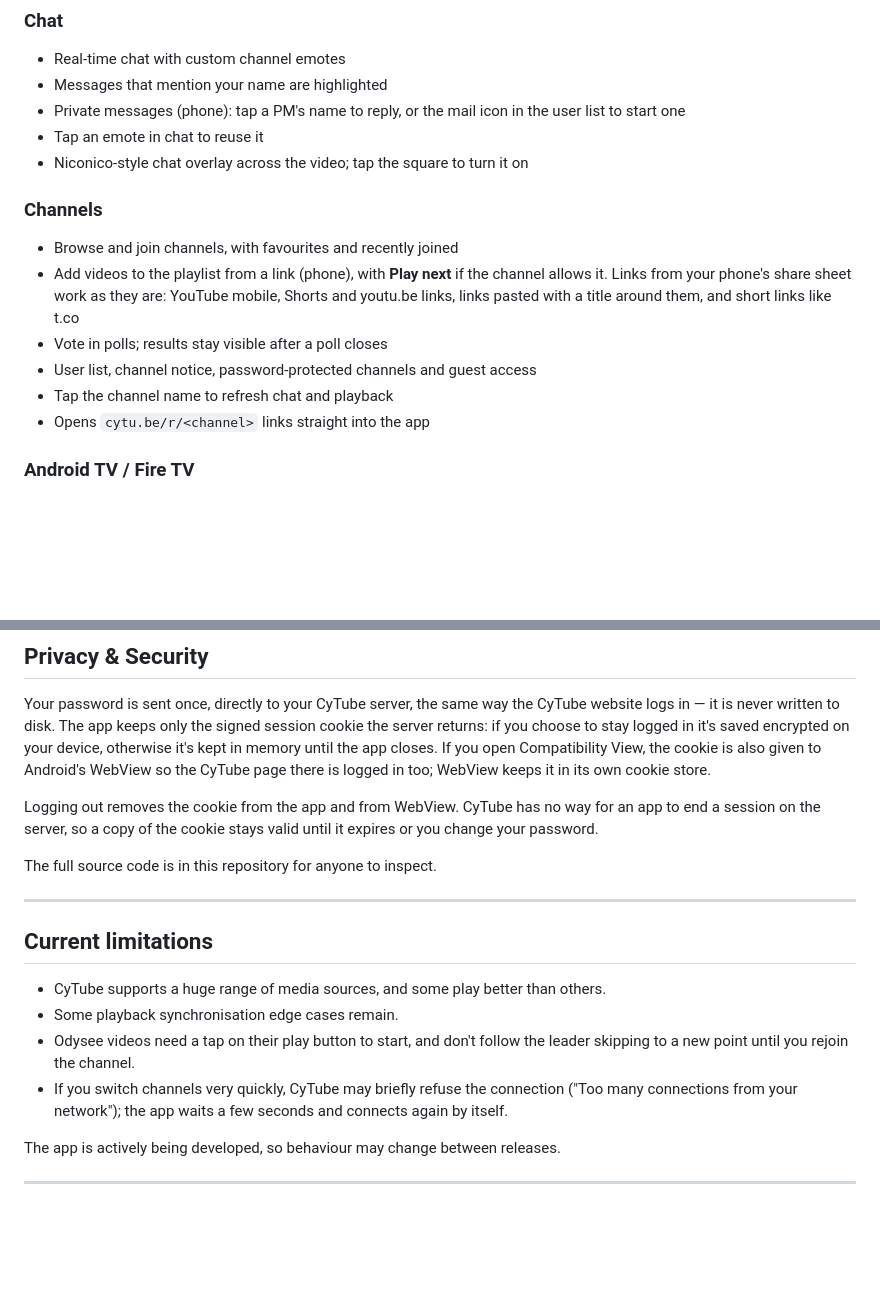
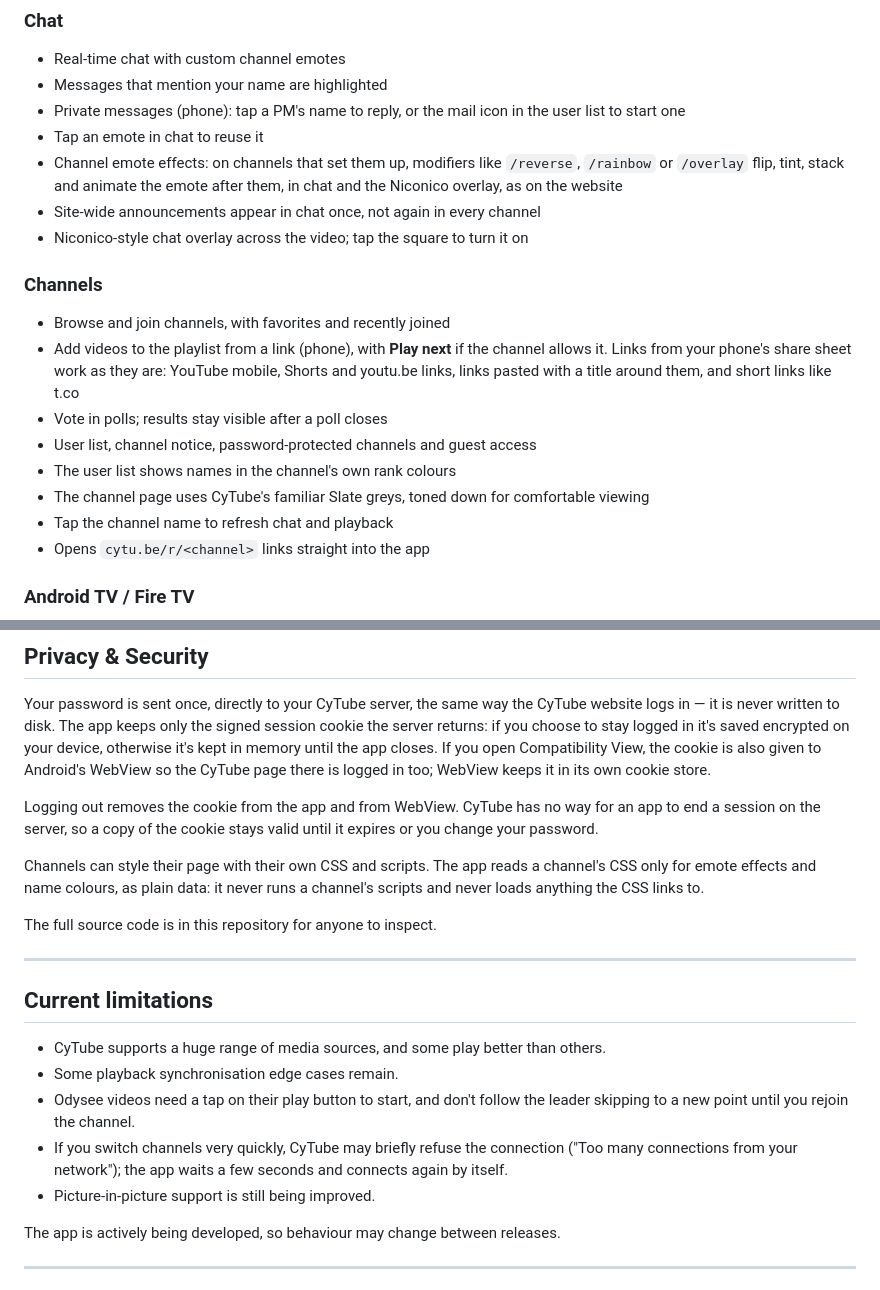
Before and after one commit to Hostu404/cytube-apk, a Markdown page: README.md, 2 parts joined by grey strips. GitHub-like rendering; blank space fills up the shorter version.

Commit message:
Update README with spelling corrections and new features
Corrected spelling of 'favorites' and added details about channel CSS and scripts.

```diff
--- a/README.md
+++ b/README.md
@@ -46,14 +46,18 @@ use out of it:
 * Messages that mention your name are highlighted
 * Private messages (phone): tap a PM's name to reply, or the mail icon in the user list to start one
 * Tap an emote in chat to reuse it
+* Channel emote effects: on channels that set them up, modifiers like `/reverse`, `/rainbow` or `/overlay` flip, tint, stack and animate the emote after them, in chat and the Niconico overlay, as on the website
+* Site-wide announcements appear in chat once, not again in every channel
 * Niconico-style chat overlay across the video; tap the square to turn it on
 
 ### Channels
 
-* Browse and join channels, with favourites and recently joined
+* Browse and join channels, with favorites and recently joined
 * Add videos to the playlist from a link (phone), with **Play next** if the channel allows it. Links from your phone's share sheet work as they are: YouTube mobile, Shorts and youtu.be links, links pasted with a title around them, and short links like t.co
 * Vote in polls; results stay visible after a poll closes
 * User list, channel notice, password-protected channels and guest access
+* The user list shows names in the channel's own rank colours
+* The channel page uses CyTube's familiar Slate greys, toned down for comfortable viewing
 * Tap the channel name to refresh chat and playback
 * Opens `cytu.be/r/<channel>` links straight into the app
 
@@ -92,6 +96,8 @@ Your password is sent once, directly to your CyTube server, the same way the CyT
 
 Logging out removes the cookie from the app and from WebView. CyTube has no way for an app to end a session on the server, so a copy of the cookie stays valid until it expires or you change your password.
 
+Channels can style their page with their own CSS and scripts. The app reads a channel's CSS only for emote effects and name colours, as plain data: it never runs a channel's scripts and never loads anything the CSS links to.
+
 The full source code is in this repository for anyone to inspect.
 
 ---
@@ -102,6 +108,7 @@ The full source code is in this repository for anyone to inspect.
 * Some playback synchronisation edge cases remain.
 * Odysee videos need a tap on their play button to start, and don't follow the leader skipping to a new point until you rejoin the channel.
 * If you switch channels very quickly, CyTube may briefly refuse the connection ("Too many connections from your network"); the app waits a few seconds and connects again by itself.
+* Picture-in-picture support is still being improved.
 
 The app is actively being developed, so behaviour may change between releases.
 
```
